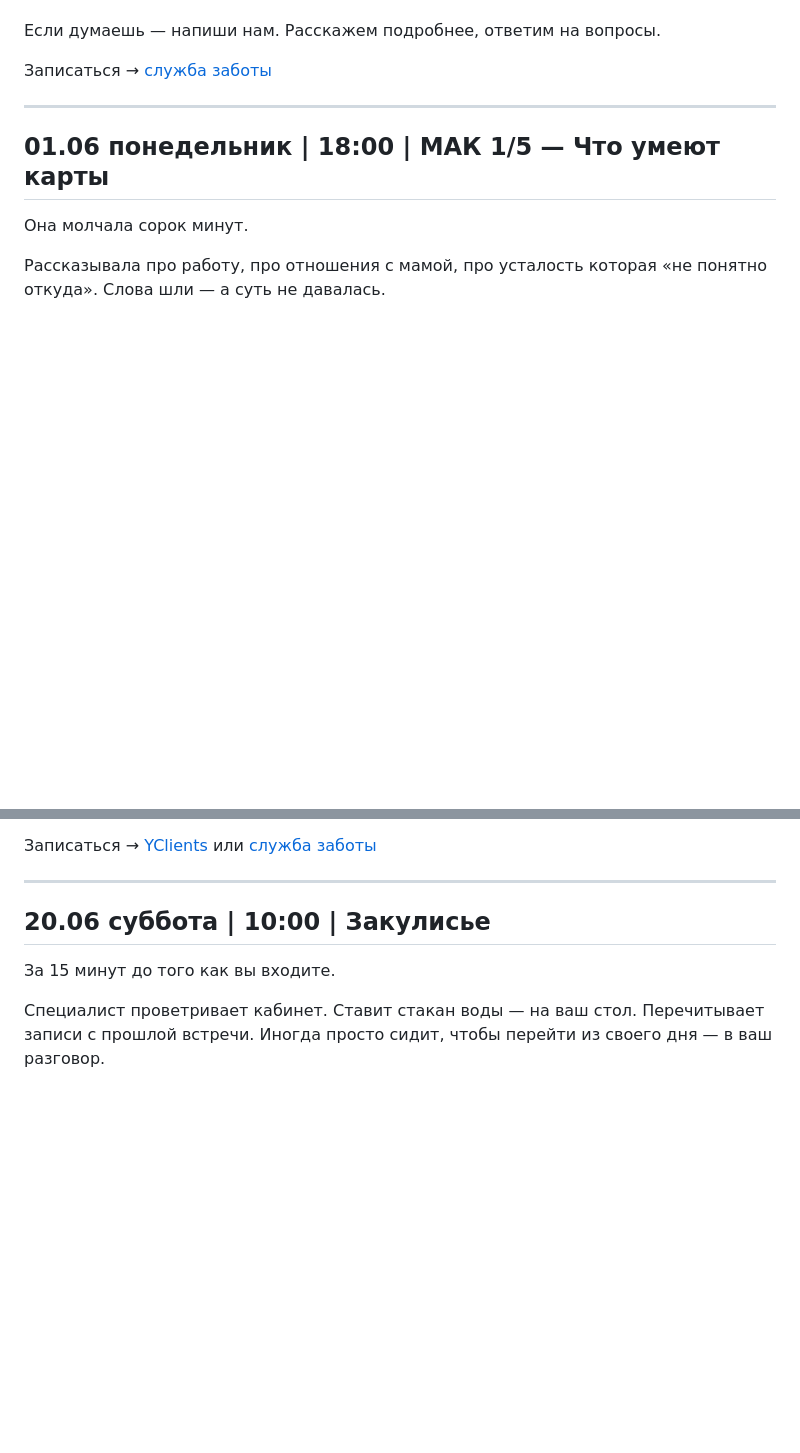
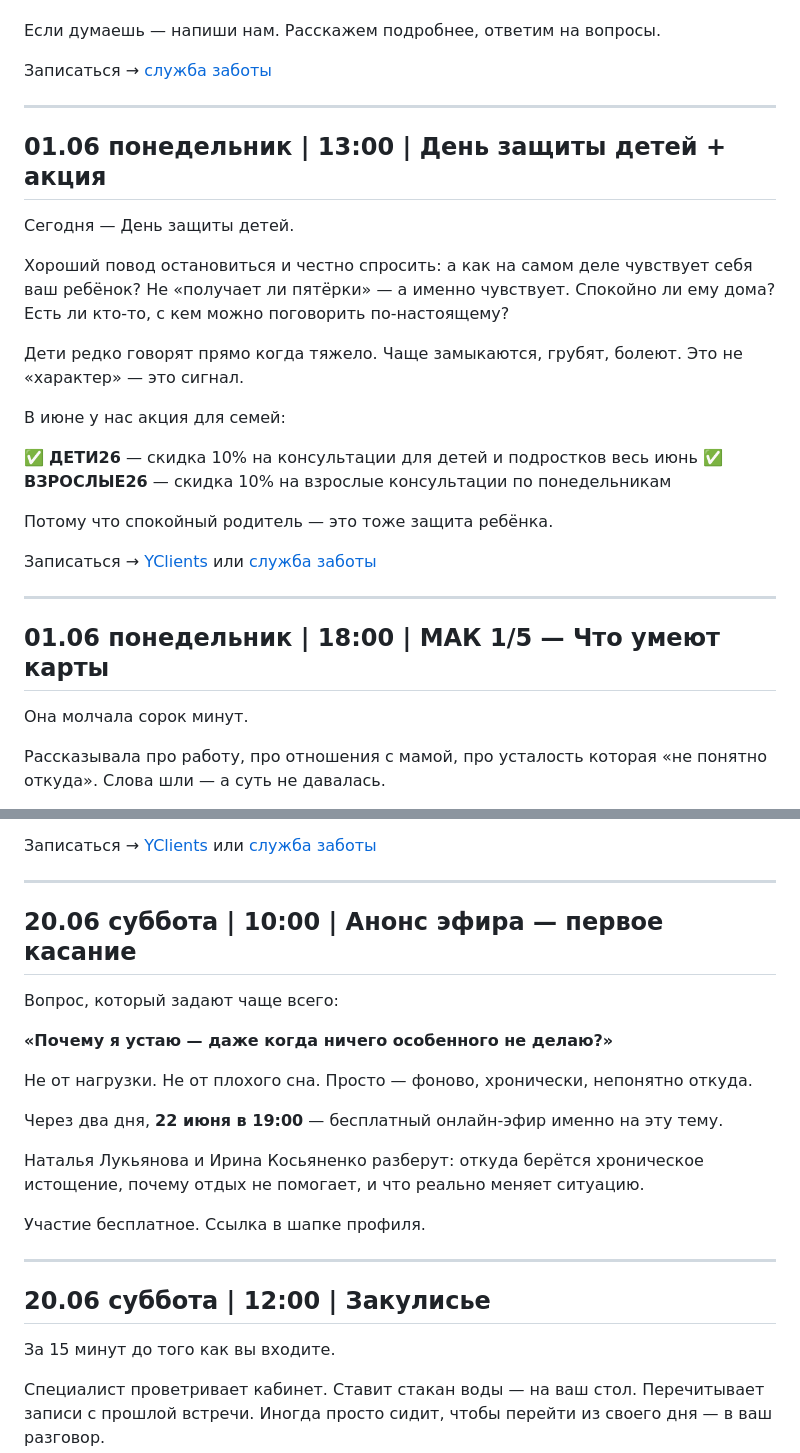
Before and after one commit to almirasultabova/centr-vremya-posts, a Markdown page: posts/june.md, 2 parts joined by grey strips. Drawn GitHub-style; blank space fills up the shorter version.

Commit message:
Добавлены: пост 01.06 День защиты детей + промокоды, анонс эфира 20.06 (первое касание)

```diff
--- a/posts/june.md
+++ b/posts/june.md
@@ -24,6 +24,25 @@
 Если думаешь — напиши нам. Расскажем подробнее, ответим на вопросы.
 
 Записаться → [служба заботы](https://t.me/VREMYA_DMD)
+
+---
+
+## 01.06 понедельник | 13:00 | День защиты детей + акция
+
+Сегодня — День защиты детей.
+
+Хороший повод остановиться и честно спросить: а как на самом деле чувствует себя ваш ребёнок? Не «получает ли пятёрки» — а именно чувствует. Спокойно ли ему дома? Есть ли кто-то, с кем можно поговорить по-настоящему?
+
+Дети редко говорят прямо когда тяжело. Чаще замыкаются, грубят, болеют. Это не «характер» — это сигнал.
+
+В июне у нас акция для семей:
+
+✅ **ДЕТИ26** — скидка 10% на консультации для детей и подростков весь июнь
+✅ **ВЗРОСЛЫЕ26** — скидка 10% на взрослые консультации по понедельникам
+
+Потому что спокойный родитель — это тоже защита ребёнка.
+
+Записаться → [YClients](https://n95329.yclients.com) или [служба заботы](https://t.me/VREMYA_DMD)
 
 ---
 
@@ -688,7 +707,23 @@
 
 ---
 
-## 20.06 суббота | 10:00 | Закулисье
+## 20.06 суббота | 10:00 | Анонс эфира — первое касание
+
+Вопрос, который задают чаще всего:
+
+**«Почему я устаю — даже когда ничего особенного не делаю?»**
+
+Не от нагрузки. Не от плохого сна. Просто — фоново, хронически, непонятно откуда.
+
+Через два дня, **22 июня в 19:00** — бесплатный онлайн-эфир именно на эту тему.
+
+Наталья Лукьянова и Ирина Косьяненко разберут: откуда берётся хроническое истощение, почему отдых не помогает, и что реально меняет ситуацию.
+
+Участие бесплатное. Ссылка в шапке профиля.
+
+---
+
+## 20.06 суббота | 12:00 | Закулисье
 
 За 15 минут до того как вы входите.
 
```
